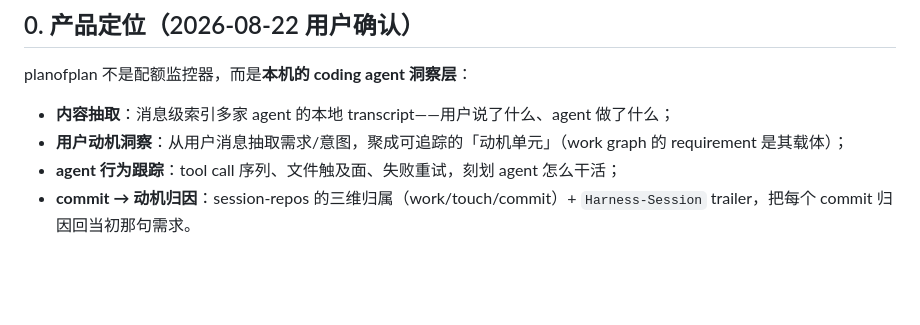
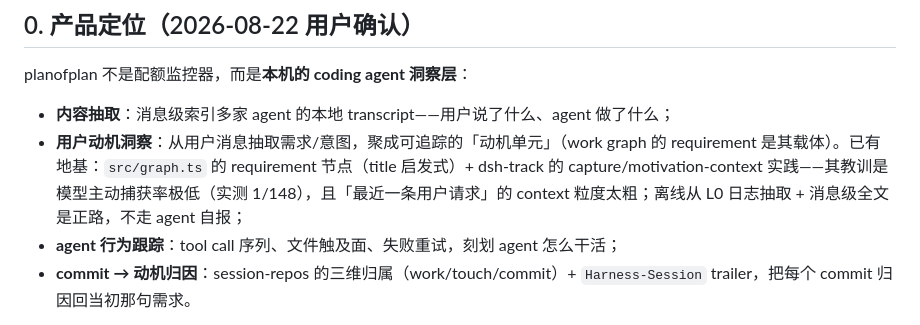
Before and after one commit to fakechris/planofplan, a Markdown page: docs/planofplan-design.md, the part around the change. Drawn GitHub-style; blank space fills up the shorter version.

Commit message:
docs: ground motivation extraction in existing graph.ts + dsh-track practice
Motivation extraction is not greenfield: graph.ts already builds
requirement nodes from titles (WG-M5-lite), and dsh-track has live
capture/motivation-context practice with measured lessons (1/148
spontaneous capture rate -> offline extraction from L0 logs is the
right call; 'last user request' context is too coarse -> upgrade to
full user-message stream once the message-level table lands).

```diff
--- a/docs/planofplan-design.md
+++ b/docs/planofplan-design.md
@@ -11,7 +11,7 @@
 planofplan 不是配额监控器，而是**本机的 coding agent 洞察层**：
 
 - **内容抽取**：消息级索引多家 agent 的本地 transcript——用户说了什么、agent 做了什么；
-- **用户动机洞察**：从用户消息抽取需求/意图，聚成可追踪的「动机单元」（work graph 的 requirement 是其载体）；
+- **用户动机洞察**：从用户消息抽取需求/意图，聚成可追踪的「动机单元」（work graph 的 requirement 是其载体）。已有地基：`src/graph.ts` 的 requirement 节点（title 启发式）+ dsh-track 的 capture/motivation-context 实践——其教训是模型主动捕获率极低（实测 1/148），且「最近一条用户请求」的 context 粒度太粗；离线从 L0 日志抽取 + 消息级全文是正路，不走 agent 自报；
 - **agent 行为跟踪**：tool call 序列、文件触及面、失败重试，刻划 agent 怎么干活；
 - **commit → 动机归因**：session-repos 的三维归属（work/touch/commit）+ `Harness-Session` trailer，把每个 commit 归因回当初那句需求。
 
```
Also changed, not shown: docs/work-graph-design.md (+2 -0 lines).
